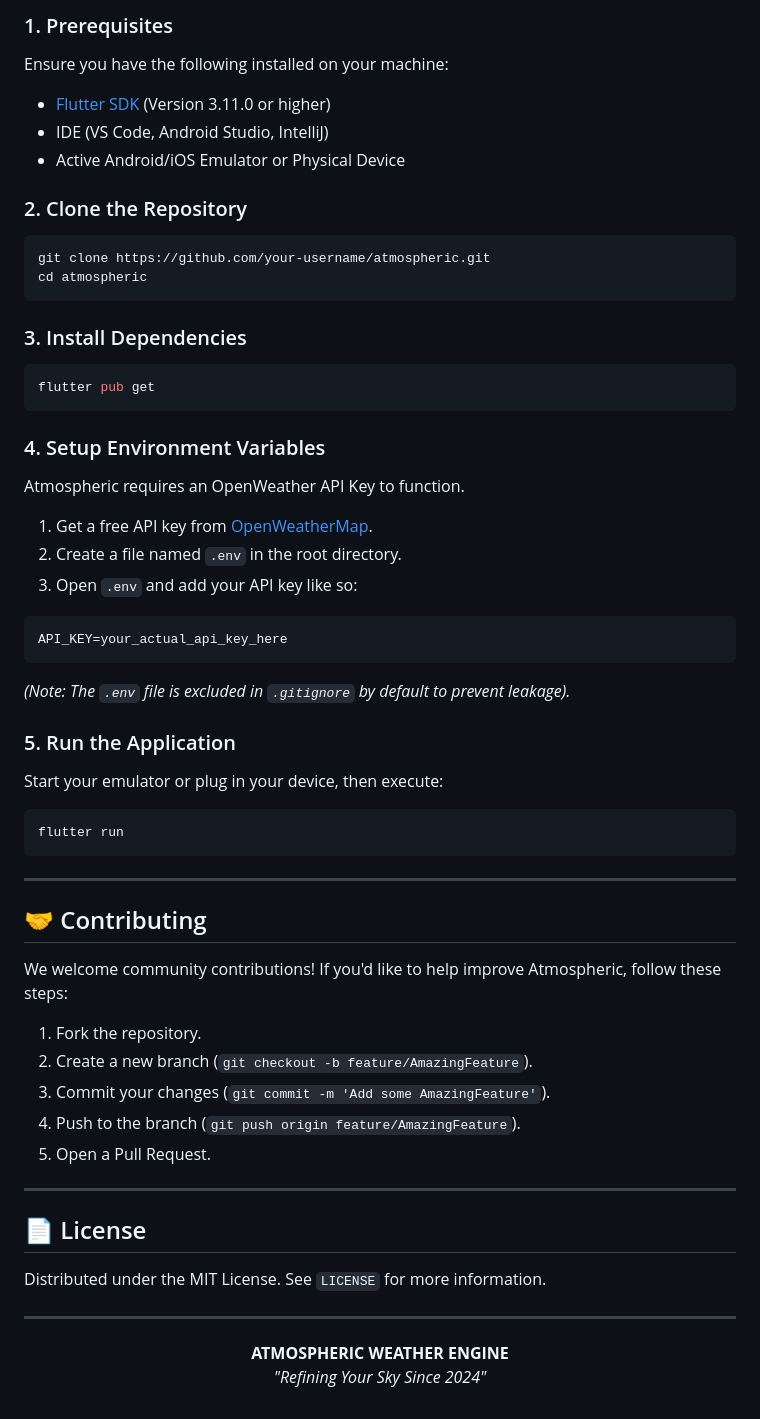
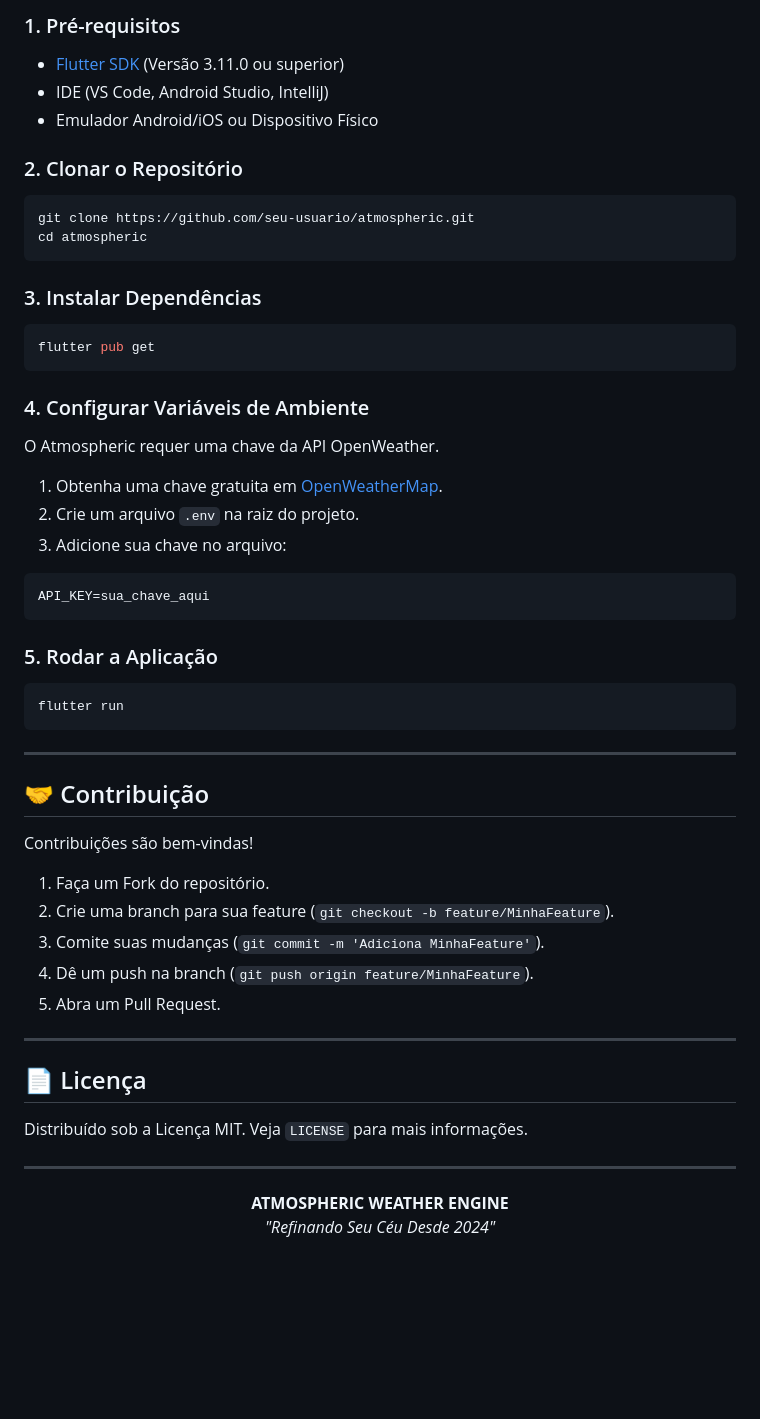
Before and after one commit to Maikoandre/atmospheric, a Markdown page: README.md, the part around one of its changes. GitHub-like rendering; blank space fills up the shorter version.

````diff
--- a/README.md
+++ b/README.md
@@ -116,56 +114,52 @@ To run Atmospheric locally, follow these steps:
 
-### 1. Prerequisites
-Ensure you have the following installed on your machine:
-- [Flutter SDK](https://flutter.dev/docs/get-started/install) (Version 3.11.0 or higher)
+### 1. Pré-requisitos
+- [Flutter SDK](https://flutter.dev/docs/get-started/install) (Versão 3.11.0 ou superior)
 - IDE (VS Code, Android Studio, IntelliJ)
-- Active Android/iOS Emulator or Physical Device
+- Emulador Android/iOS ou Dispositivo Físico
 
-### 2. Clone the Repository
+### 2. Clonar o Repositório
 ```bash
-git clone https://github.com/your-username/atmospheric.git
+git clone https://github.com/seu-usuario/atmospheric.git
 cd atmospheric
 ```
 
-### 3. Install Dependencies
+### 3. Instalar Dependências
 ```bash
 flutter pub get
 ```
 
-### 4. Setup Environment Variables
-Atmospheric requires an OpenWeather API Key to function.
-1. Get a free API key from [OpenWeatherMap](https://openweathermap.org/api).
-2. Create a file named `.env` in the root directory.
-3. Open `.env` and add your API key like so:
+### 4. Configurar Variáveis de Ambiente
+O Atmospheric requer uma chave da API OpenWeather.
+1. Obtenha uma chave gratuita em [OpenWeatherMap](https://openweathermap.org/api).
+2. Crie um arquivo `.env` na raiz do projeto.
+3. Adicione sua chave no arquivo:
 ```env
-API_KEY=your_actual_api_key_here
+API_KEY=sua_chave_aqui
 ```
-*(Note: The `.env` file is excluded in `.gitignore` by default to prevent leakage).*
 
-### 5. Run the Application
-Start your emulator or plug in your device, then execute:
+### 5. Rodar a Aplicação
 ```bash
 flutter run
 ```
 
 ---
 
-## 🤝 Contributing
+## 🤝 Contribuição
 
-We welcome community contributions! If you'd like to help improve Atmospheric, follow these steps:
-
-1. Fork the repository.
-2. Create a new branch (`git checkout -b feature/AmazingFeature`).
-3. Commit your changes (`git commit -m 'Add some AmazingFeature'`).
-4. Push to the branch (`git push origin feature/AmazingFeature`).
-5. Open a Pull Request.
+Contribuições são bem-vindas!
+1. Faça um Fork do repositório.
+2. Crie uma branch para sua feature (`git checkout -b feature/MinhaFeature`).
+3. Comite suas mudanças (`git commit -m 'Adiciona MinhaFeature'`).
+4. Dê um push na branch (`git push origin feature/MinhaFeature`).
+5. Abra um Pull Request.
 
 ---
 
-## 📄 License
+## 📄 Licença
 
-Distributed under the MIT License. See `LICENSE` for more information.
+Distribuído sob a Licença MIT. Veja `LICENSE` para mais informações.
 
 ---
 <div align="center">
-  <p><b>ATMOSPHERIC WEATHER ENGINE</b><br><i>"Refining Your Sky Since 2024"</i></p>
+  <p><b>ATMOSPHERIC WEATHER ENGINE</b><br><i>"Refinando Seu Céu Desde 2024"</i></p>
 </div>
````
Also changed, not shown: other parts of README.md (+58 -60 lines).
